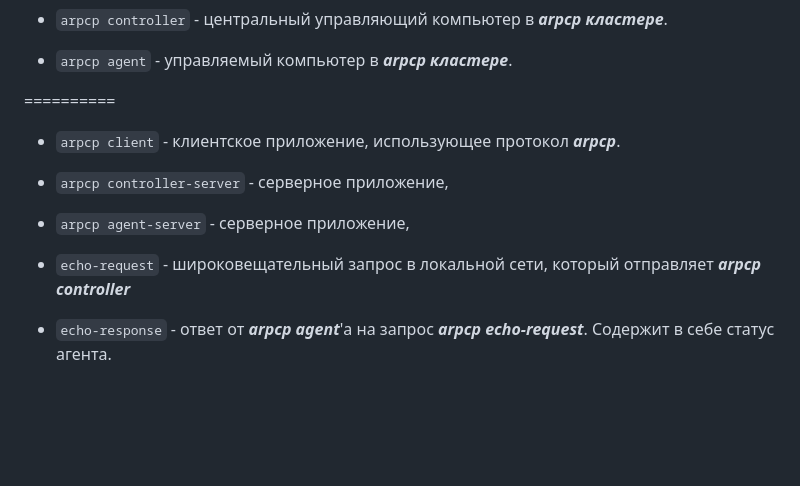
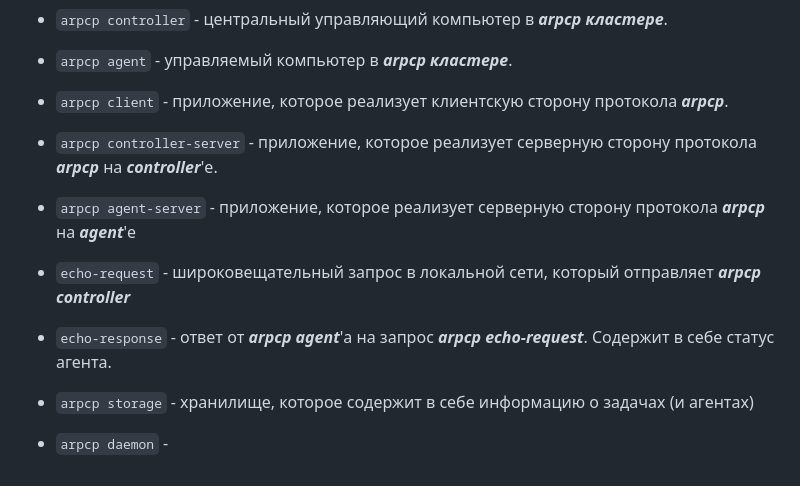
Before and after one commit to inchernar/arpcp, a Markdown page: Nomenclature.md, the part around the change. Drawn GitHub-style; blank space fills up the shorter version.

Commit message:
added arpcp_scheme.png and some updates

```diff
--- a/Nomenclature.md
+++ b/Nomenclature.md
@@ -6,14 +6,16 @@
 
 - `arpcp agent` - управляемый компьютер в ***arpcp кластере***.
 
-==========
+- `arpcp client` - приложение, которое реализует клиентскую сторону протокола ***arpcp***.
 
-- `arpcp client` - клиентское приложение, использующее протокол ***arpcp***.
+- `arpcp controller-server` - приложение, которое реализует серверную сторону протокола ***arpcp*** на ***controller***'е.
 
-- `arpcp controller-server` - серверное приложение,
-
-- `arpcp agent-server` - серверное приложение,
+- `arpcp agent-server` - приложение, которое реализует серверную сторону протокола ***arpcp*** на ***agent***'е
 
 - `echo-request` - широковещательный запрос в локальной сети, который отправляет ***arpcp controller***
 
 - `echo-response` - ответ от ***arpcp agent***'а на запрос ***arpcp echo-request***. Содержит в себе статус агента.
+
+- `arpcp storage` - хранилище, которое содержит в себе информацию о задачах (и агентах)
+
+- `arpcp daemon` -
```
Also changed, not shown: Description.md (+4 -4 lines), RFC arpcp.md (added, +3 -0 lines), arpcp_scheme.png (added), 1 other file.
